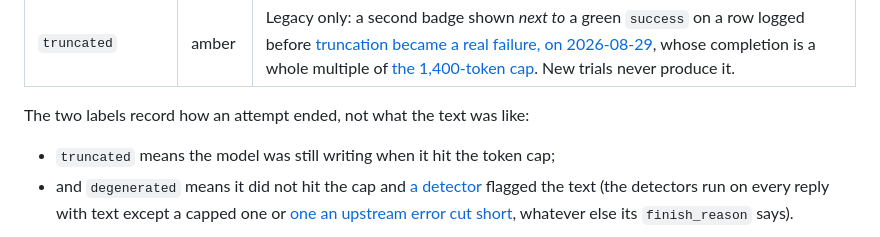
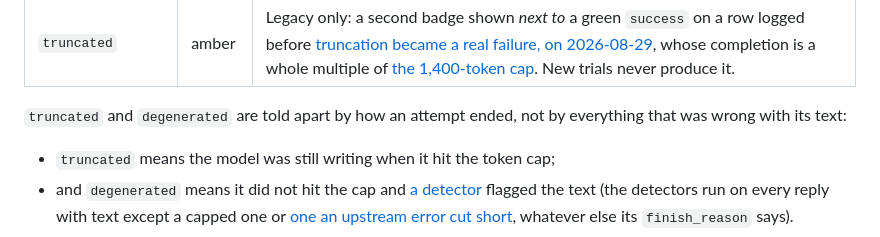
Before and after one commit to guycn1/tribunal, a Markdown page: README.md, the part around the change. Drawn GitHub-style.

Commit message:
Name the two labels README tells apart by how an attempt ended
The sentence after the call-log badge table read "The two labels record
how an attempt ended, not what the text was like". It came after eight
badges without saying which two it meant, and a degenerated label does
record something about the text: a detector judged it. What sets the two
apart is how the attempt ended - a capped reply is truncated whatever it
contains - which is what the comment in openrouter.ts it was drawn from
says, of truncation alone. The sentence now names truncated and
degenerated, and says they are told apart by how an attempt ended, not by
everything that was wrong with its text.

Co-Authored-By: Claude Opus 5.5 <noreply@anthropic.com>

```diff
--- a/README.md
+++ b/README.md
@@ -586,7 +586,8 @@ count every attempt, discarded ones included.*
 | `aborted` | amber | The call's last row when the trial was aborted while it was running server-side, in one of three ways: it stopped before starting an attempt (no tokens, no duration); an attempt that failed as [the abort](#aborting-a-trial) landed is not retried; or a reply that finished after the abort is not saved. The last two keep that attempt's real tokens, cost and reply, since it ran and was paid for. |
 | `truncated` | amber | Legacy only: a second badge shown *next to* a green `success` on a row logged before [truncation became a real failure, on 2026-08-29](https://github.com/guycn1/tribunal/commit/298d2fab14a71f3be6a13c5235e7150edcb7eacf), whose completion is a whole multiple of [the 1,400-token cap](CLAUDE.md#per-attempt-logging-timeouts-truncation-and-the-merge). New trials never produce it. |
 
-The two labels record how an attempt ended, not what the text was like:
+`truncated` and `degenerated` are told apart by how an attempt ended, not by
+everything that was wrong with its text:
 
 - `truncated` means the model was still writing when it hit the token cap;
 - and `degenerated` means it did not hit the cap and [a
```
